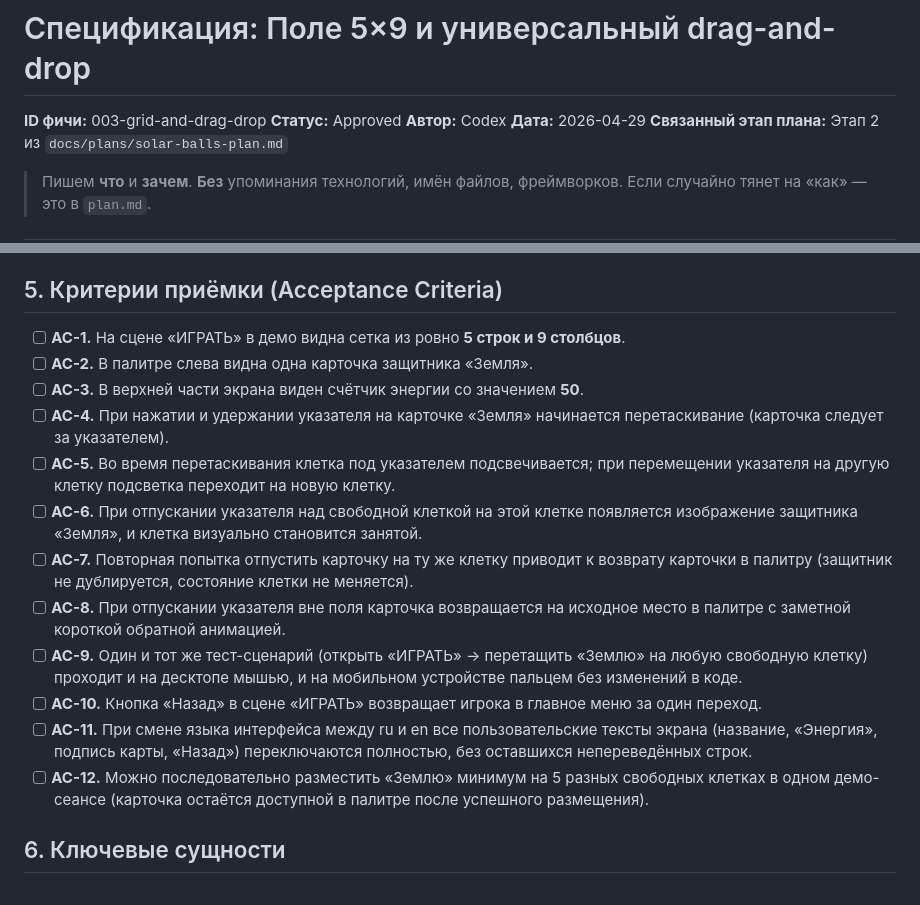
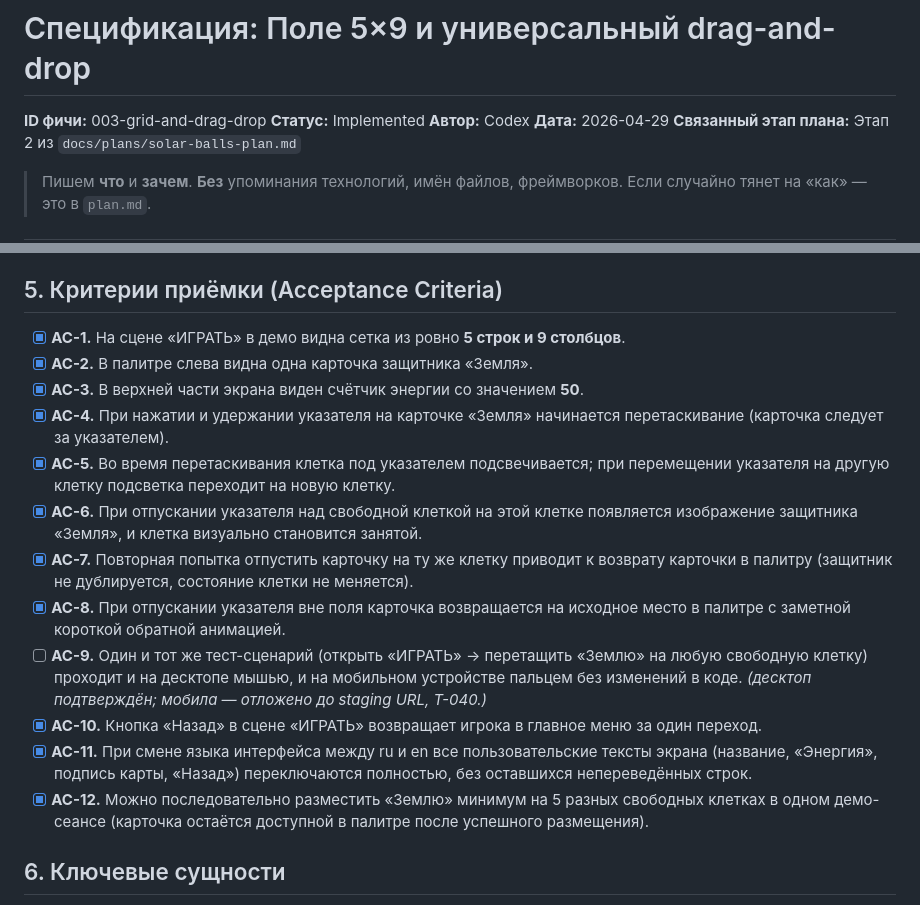
Before and after one commit to UjinKosy/solar-balls-game, a Markdown page: specs/003-grid-and-drag-drop/spec.md, 2 parts joined by grey strips. Drawn GitHub-style.

```diff
--- a/specs/003-grid-and-drag-drop/spec.md
+++ b/specs/003-grid-and-drag-drop/spec.md
@@ -1,7 +1,7 @@
 # Спецификация: Поле 5×9 и универсальный drag-and-drop
 
 **ID фичи:** 003-grid-and-drag-drop
-**Статус:** Approved
+**Статус:** Implemented
 **Автор:** Codex
 **Дата:** 2026-04-29
 **Связанный этап плана:** Этап 2 из `docs/plans/solar-balls-plan.md`
@@ -68,18 +68,18 @@
 
 ## 5. Критерии приёмки (Acceptance Criteria)
 
-- [ ] **AC-1.** На сцене «ИГРАТЬ» в демо видна сетка из ровно **5 строк и 9 столбцов**.
-- [ ] **AC-2.** В палитре слева видна одна карточка защитника «Земля».
-- [ ] **AC-3.** В верхней части экрана виден счётчик энергии со значением **50**.
-- [ ] **AC-4.** При нажатии и удержании указателя на карточке «Земля» начинается перетаскивание (карточка следует за указателем).
-- [ ] **AC-5.** Во время перетаскивания клетка под указателем подсвечивается; при перемещении указателя на другую клетку подсветка переходит на новую клетку.
-- [ ] **AC-6.** При отпускании указателя над свободной клеткой на этой клетке появляется изображение защитника «Земля», и клетка визуально становится занятой.
-- [ ] **AC-7.** Повторная попытка отпустить карточку на ту же клетку приводит к возврату карточки в палитру (защитник не дублируется, состояние клетки не меняется).
-- [ ] **AC-8.** При отпускании указателя вне поля карточка возвращается на исходное место в палитре с заметной короткой обратной анимацией.
-- [ ] **AC-9.** Один и тот же тест-сценарий (открыть «ИГРАТЬ» → перетащить «Землю» на любую свободную клетку) проходит и на десктопе мышью, и на мобильном устройстве пальцем без изменений в коде.
-- [ ] **AC-10.** Кнопка «Назад» в сцене «ИГРАТЬ» возвращает игрока в главное меню за один переход.
-- [ ] **AC-11.** При смене языка интерфейса между ru и en все пользовательские тексты экрана (название, «Энергия», подпись карты, «Назад») переключаются полностью, без оставшихся непереведённых строк.
-- [ ] **AC-12.** Можно последовательно разместить «Землю» минимум на 5 разных свободных клетках в одном демо-сеансе (карточка остаётся доступной в палитре после успешного размещения).
+- [x] **AC-1.** На сцене «ИГРАТЬ» в демо видна сетка из ровно **5 строк и 9 столбцов**.
+- [x] **AC-2.** В палитре слева видна одна карточка защитника «Земля».
+- [x] **AC-3.** В верхней части экрана виден счётчик энергии со значением **50**.
+- [x] **AC-4.** При нажатии и удержании указателя на карточке «Земля» начинается перетаскивание (карточка следует за указателем).
+- [x] **AC-5.** Во время перетаскивания клетка под указателем подсвечивается; при перемещении указателя на другую клетку подсветка переходит на новую клетку.
+- [x] **AC-6.** При отпускании указателя над свободной клеткой на этой клетке появляется изображение защитника «Земля», и клетка визуально становится занятой.
+- [x] **AC-7.** Повторная попытка отпустить карточку на ту же клетку приводит к возврату карточки в палитру (защитник не дублируется, состояние клетки не меняется).
+- [x] **AC-8.** При отпускании указателя вне поля карточка возвращается на исходное место в палитре с заметной короткой обратной анимацией.
+- [ ] **AC-9.** Один и тот же тест-сценарий (открыть «ИГРАТЬ» → перетащить «Землю» на любую свободную клетку) проходит и на десктопе мышью, и на мобильном устройстве пальцем без изменений в коде. *(десктоп подтверждён; мобила — отложено до staging URL, T-040.)*
+- [x] **AC-10.** Кнопка «Назад» в сцене «ИГРАТЬ» возвращает игрока в главное меню за один переход.
+- [x] **AC-11.** При смене языка интерфейса между ru и en все пользовательские тексты экрана (название, «Энергия», подпись карты, «Назад») переключаются полностью, без оставшихся непереведённых строк.
+- [x] **AC-12.** Можно последовательно разместить «Землю» минимум на 5 разных свободных клетках в одном демо-сеансе (карточка остаётся доступной в палитре после успешного размещения).
 
 ## 6. Ключевые сущности
 
```
Also changed, not shown: specs/003-grid-and-drag-drop/plan.md (+1 -1 lines), specs/003-grid-and-drag-drop/tasks.md (+9 -8 lines).
